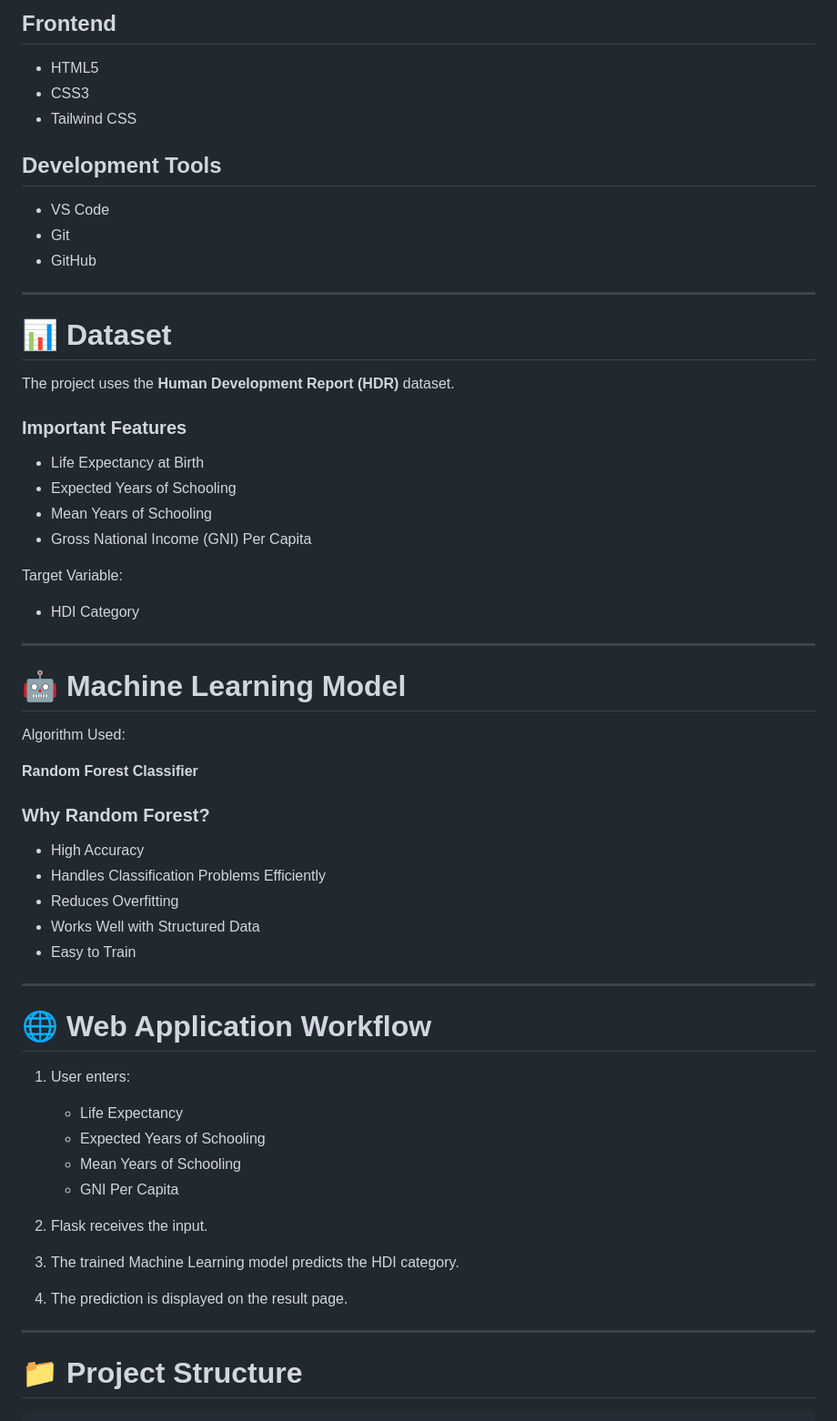
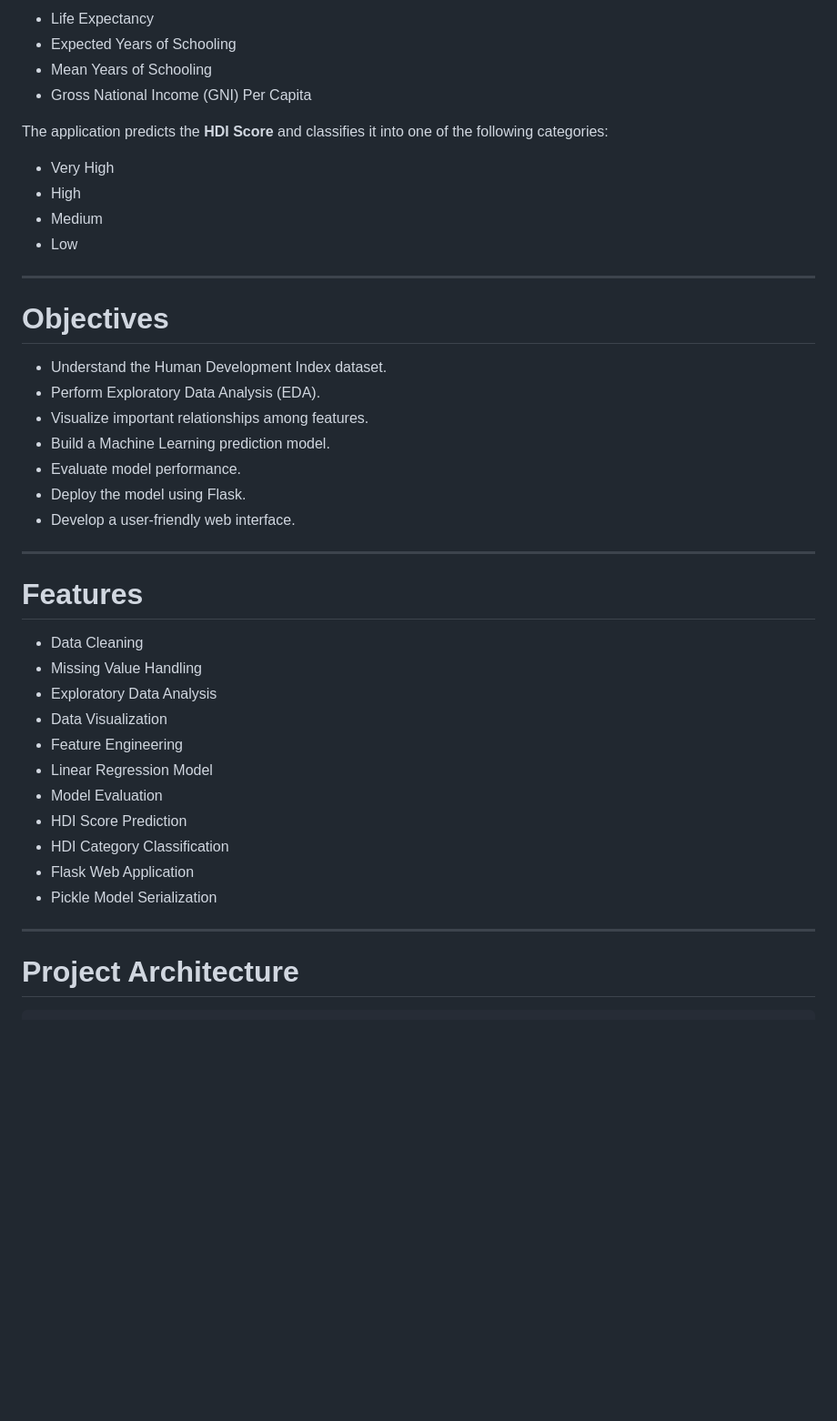
Before and after one commit to nazeer-ahmad-web/human-development-index-predictor, a Markdown page: README.md, the part around one of its changes. Shown at 91% size. GitHub-like rendering; blank space fills up the shorter version.

````diff
--- a/README.md
+++ b/README.md
@@ -60,64 +17,45 @@ This project predicts whether a country belongs to one of the following HDI cate
-## Frontend
-- HTML5
-- CSS3
-- Tailwind CSS
-
-## Development Tools
-- VS Code
-- Git
-- GitHub
-
----
-
-# 📊 Dataset
-
-The project uses the **Human Development Report (HDR)** dataset.
-
-### Important Features
-
-- Life Expectancy at Birth
+- Life Expectancy
 - Expected Years of Schooling
 - Mean Years of Schooling
 - Gross National Income (GNI) Per Capita
 
-Target Variable:
+The application predicts the **HDI Score** and classifies it into one of the following categories:
 
-- HDI Category
+- Very High
+- High
+- Medium
+- Low
 
 ---
 
-# 🤖 Machine Learning Model
+# Objectives
 
-Algorithm Used:
-
-**Random Forest Classifier**
-
-### Why Random Forest?
-
-- High Accuracy
-- Handles Classification Problems Efficiently
-- Reduces Overfitting
-- Works Well with Structured Data
-- Easy to Train
+- Understand the Human Development Index dataset.
+- Perform Exploratory Data Analysis (EDA).
+- Visualize important relationships among features.
+- Build a Machine Learning prediction model.
+- Evaluate model performance.
+- Deploy the model using Flask.
+- Develop a user-friendly web interface.
 
 ---
 
-# 🌐 Web Application Workflow
+# Features
 
-1. User enters:
-   - Life Expectancy
-   - Expected Years of Schooling
-   - Mean Years of Schooling
-   - GNI Per Capita
-
-2. Flask receives the input.
-
-3. The trained Machine Learning model predicts the HDI category.
-
-4. The prediction is displayed on the result page.
+- Data Cleaning
+- Missing Value Handling
+- Exploratory Data Analysis
+- Data Visualization
+- Feature Engineering
+- Linear Regression Model
+- Model Evaluation
+- HDI Score Prediction
+- HDI Category Classification
+- Flask Web Application
+- Pickle Model Serialization
 
 ---
 
-# 📁 Project Structure
+# Project Architecture
 
 ```
````
Also changed, not shown: other parts of README.md (+234 -123 lines).
